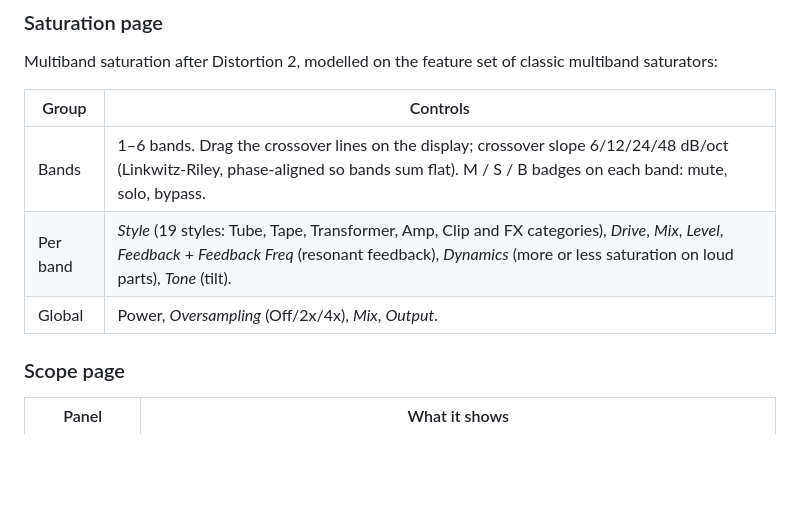
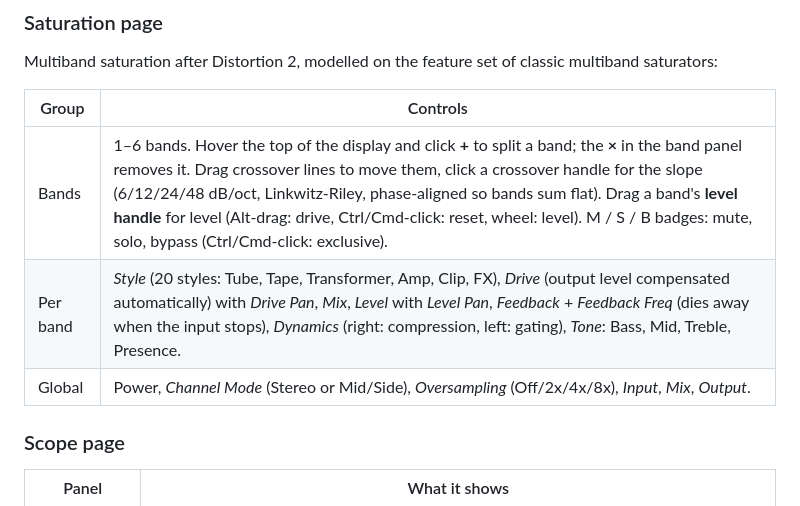
Before and after one commit to Noctuach/TheCodex, a Markdown page: README.md, the part around one of its changes. Drawn GitHub-style; blank space fills up the shorter version.

```diff
--- a/README.md
+++ b/README.md
@@ -81,9 +83,9 @@ Multiband saturation after Distortion 2, modelled on the feature set of classic
 
 | Group | Controls |
 |---|---|
-| Bands | 1–6 bands. Drag the crossover lines on the display; crossover slope 6/12/24/48 dB/oct (Linkwitz-Riley, phase-aligned so bands sum flat). M / S / B badges on each band: mute, solo, bypass. |
-| Per band | *Style* (19 styles: Tube, Tape, Transformer, Amp, Clip and FX categories), *Drive*, *Mix*, *Level*, *Feedback* + *Feedback Freq* (resonant feedback), *Dynamics* (more or less saturation on loud parts), *Tone* (tilt). |
-| Global | Power, *Oversampling* (Off/2x/4x), *Mix*, *Output*. |
+| Bands | 1–6 bands. Hover the top of the display and click **+** to split a band; the **×** in the band panel removes it. Drag crossover lines to move them, click a crossover handle for the slope (6/12/24/48 dB/oct, Linkwitz-Riley, phase-aligned so bands sum flat). Drag a band's **level handle** for level (Alt-drag: drive, Ctrl/Cmd-click: reset, wheel: level). M / S / B badges: mute, solo, bypass (Ctrl/Cmd-click: exclusive). |
+| Per band | *Style* (20 styles: Tube, Tape, Transformer, Amp, Clip, FX), *Drive* (output level compensated automatically) with *Drive Pan*, *Mix*, *Level* with *Level Pan*, *Feedback* + *Feedback Freq* (dies away when the input stops), *Dynamics* (right: compression, left: gating), *Tone*: Bass, Mid, Treble, Presence. |
+| Global | Power, *Channel Mode* (Stereo or Mid/Side), *Oversampling* (Off/2x/4x/8x), *Input*, *Mix*, *Output*. |
 
 ### Scope page
 | Panel | What it shows |
```
Also changed, not shown: other parts of README.md (+5 -3 lines), docs/RESEARCH.md (+20 -0 lines), docs/screenshot-saturation.png, docs/screenshot.png, 9 other files.
